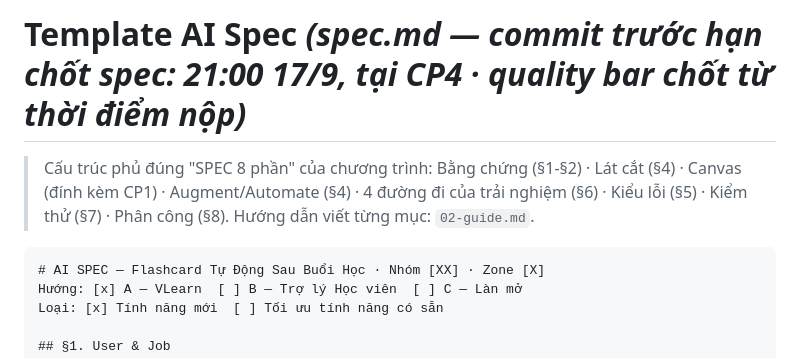
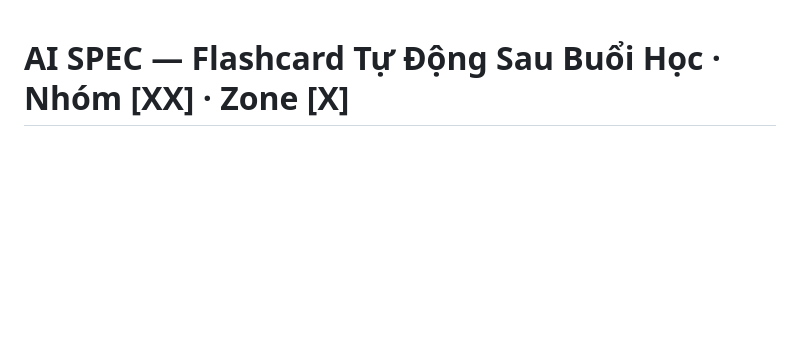
Before and after one commit to khaihoang004/K4-3A-E403-miniature, a Markdown page: spec.md, the part around one of its changes. GitHub-like rendering; blank space fills up the shorter version.

Commit message:
refactor: remove outdated template instructions from AI spec

````diff
--- a/spec.md
+++ b/spec.md
@@ -1,8 +1,3 @@
-# Template AI Spec *(spec.md — commit trước hạn chốt spec: 21:00 17/9, tại CP4 · quality bar chốt từ thời điểm nộp)*
-
-> Cấu trúc phủ đúng "SPEC 8 phần" của chương trình: Bằng chứng (§1-§2) · Lát cắt (§4) · Canvas (đính kèm CP1) · Augment/Automate (§4) · 4 đường đi của trải nghiệm (§6) · Kiểu lỗi (§5) · Kiểm thử (§7) · Phân công (§8). Hướng dẫn viết từng mục: `02-guide.md`.
-
-```markdown
 # AI SPEC — Flashcard Tự Động Sau Buổi Học · Nhóm [XX] · Zone [X]
 Hướng: [x] A — VLearn  [ ] B — Trợ lý Học viên  [ ] C — Làn mở
 Loại: [x] Tính năng mới  [ ] Tối ưu tính năng có sẵn
````
Also changed, not shown: other parts of spec.md (+0 -1 lines).
